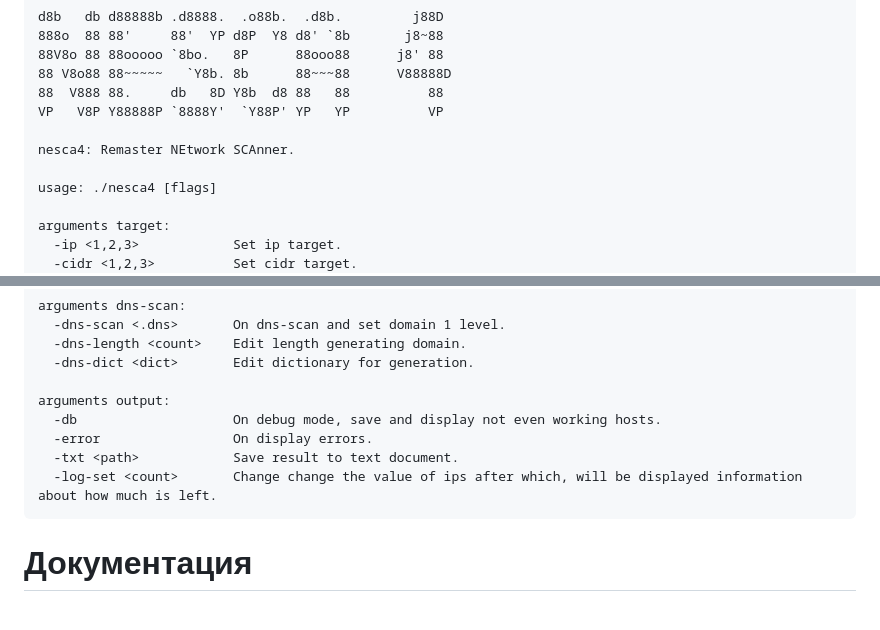
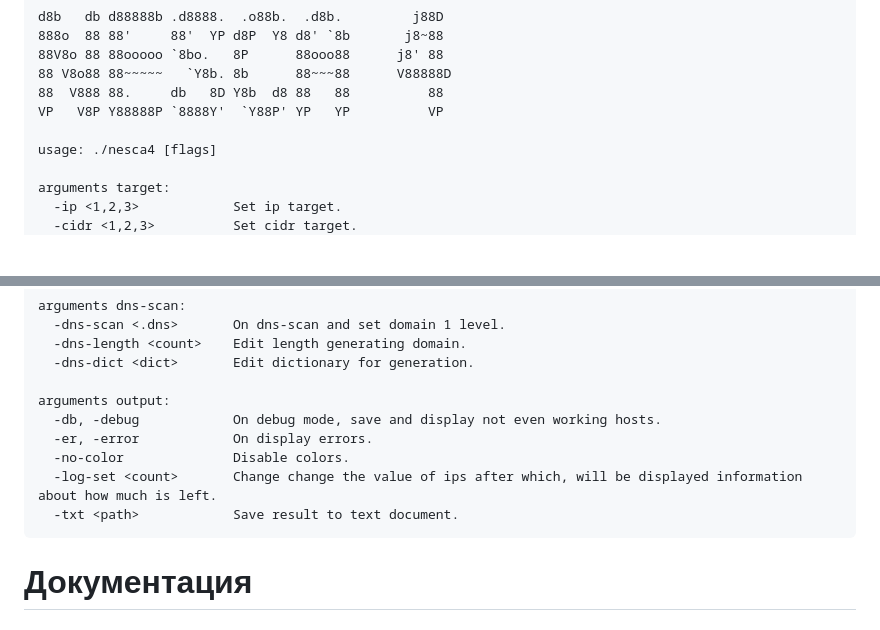
Before and after one commit to oldteamhost/nesca4, a Markdown page: README.md, 2 parts joined by grey strips. Rendered like a GitHub page; blank space fills up the shorter version.

Commit message:
edit_readme

````diff
--- a/README.md
+++ b/README.md
@@ -27,8 +27,6 @@ d8b   db d88888b .d8888.  .o88b.  .d8b.         j88D
 88  V888 88.     db   8D Y8b  d8 88   88          88
 VP   V8P Y88888P `8888Y'  `Y88P' YP   YP          VP
 
-nesca4: Remaster NEtwork SCAnner.
-
 usage: ./nesca4 [flags]
 
 arguments target:
@@ -51,10 +49,11 @@ arguments dns-scan:
   -dns-dict <dict>       Edit dictionary for generation.
 
 arguments output:
-  -db                    On debug mode, save and display not even working hosts.
-  -error                 On display errors.
+  -db, -debug            On debug mode, save and display not even working hosts.
+  -er, -error            On display errors.
+  -no-color              Disable colors.
+  -log-set <count>       Change change the value of ips after which, will be displayed information about how much is left.
   -txt <path>            Save result to text document.
-  -log-set <count>       Change change the value of ips after which, will be displayed information about how much is left.
 ```
 
 # Документация
````
